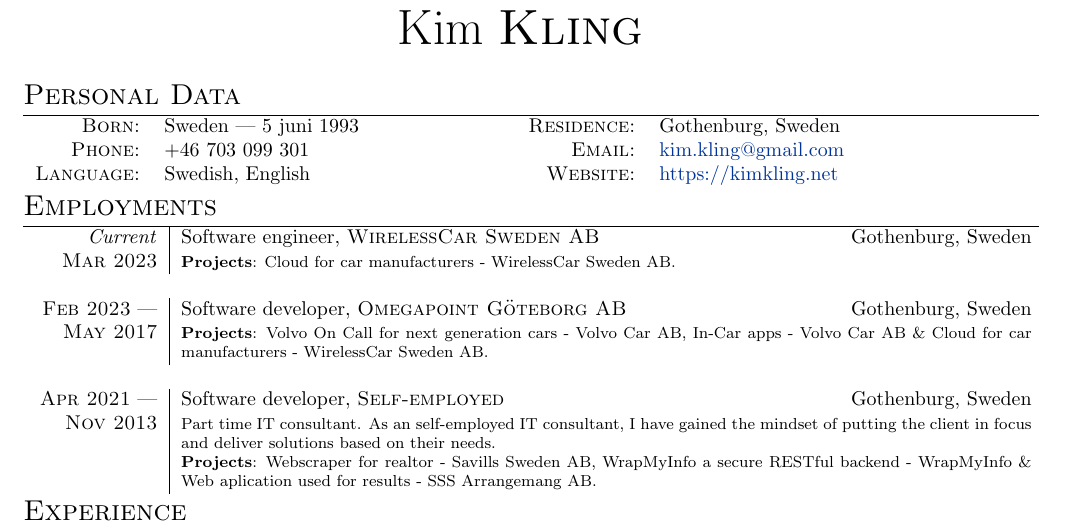
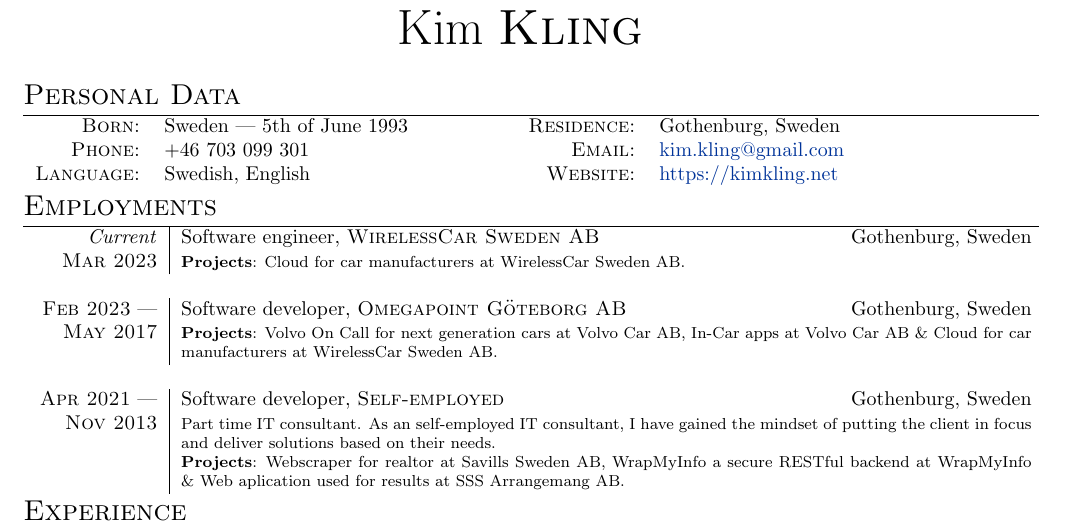
Before and after one commit to kimkling/resume, a LaTeX document (software-engineer/english.tex): part of page 1 of 2, cut so that both start at the same text. Compiled offline with pdfLaTeX.

Commit message:
Touch ups

```diff
--- a/software-engineer/english.tex
+++ b/software-engineer/english.tex
@@ -72,7 +72,7 @@
 
 \section{Personal Data}
 \begin{tabular}{rp{6cm}rl}
-	\textsc{Born:}      & Sweden | 5 juni 1993 &
+	\textsc{Born:}      & Sweden | 5th of June 1993 &
 	\textsc{Residence:} & Gothenburg, Sweden \\
 
 	\textsc{Phone:}     & +46 703 099 301 &
@@ -95,14 +95,14 @@
 
 \emph{Current}                      & Software engineer, \textsc{WirelessCar Sweden AB} \hfill Gothenburg, Sweden \\
 \textsc{Mar 2023}                   & \footnotesize{
-\textbf{Projects}: Cloud for car manufacturers - WirelessCar Sweden AB.} \\
+\textbf{Projects}: Cloud for car manufacturers at WirelessCar Sweden AB.} \\
 \multicolumn{2}{c}{} \\
 
 %------------------------------------------------
 
 \textsc{Feb 2023} |                 & Software developer, \textsc{Omegapoint Göteborg AB} \hfill Gothenburg, Sweden \\
 \phantom{ab} \textsc{May 2017}      & \footnotesize{
-\textbf{Projects}: Volvo On Call for next generation cars - Volvo Car AB, In-Car apps - Volvo Car AB \& Cloud for car manufacturers - WirelessCar Sweden AB.} \\
+\textbf{Projects}: Volvo On Call for next generation cars at Volvo Car AB, In-Car apps at Volvo Car AB \& Cloud for car manufacturers at WirelessCar Sweden AB.} \\
 \multicolumn{2}{c}{} \\
 
 %------------------------------------------------
@@ -110,7 +110,7 @@
 \textsc{Apr 2021} |  	            & Software developer, \textsc{Self-employed} \hfill Gothenburg, Sweden \\
 \phantom{ab} \textsc{Nov 2013} 	    & \footnotesize{Part time IT consultant. As an self-employed IT consultant, I have gained the mindset of putting the client in focus and deliver solutions based on their needs.
 
-\textbf{Projects}: Webscraper for realtor - Savills Sweden AB, WrapMyInfo a secure RESTful backend - WrapMyInfo \& Web aplication used for results - SSS Arrangemang AB.} \\
+\textbf{Projects}: Webscraper for realtor at Savills Sweden AB, WrapMyInfo a secure RESTful backend at WrapMyInfo \& Web aplication used for results at SSS Arrangemang AB.} \\
 %\multicolumn{2}{c}{} \\
 
 \end{tabular}
```
Also changed, not shown: software-engineer/swedish.tex (+3 -3 lines).
